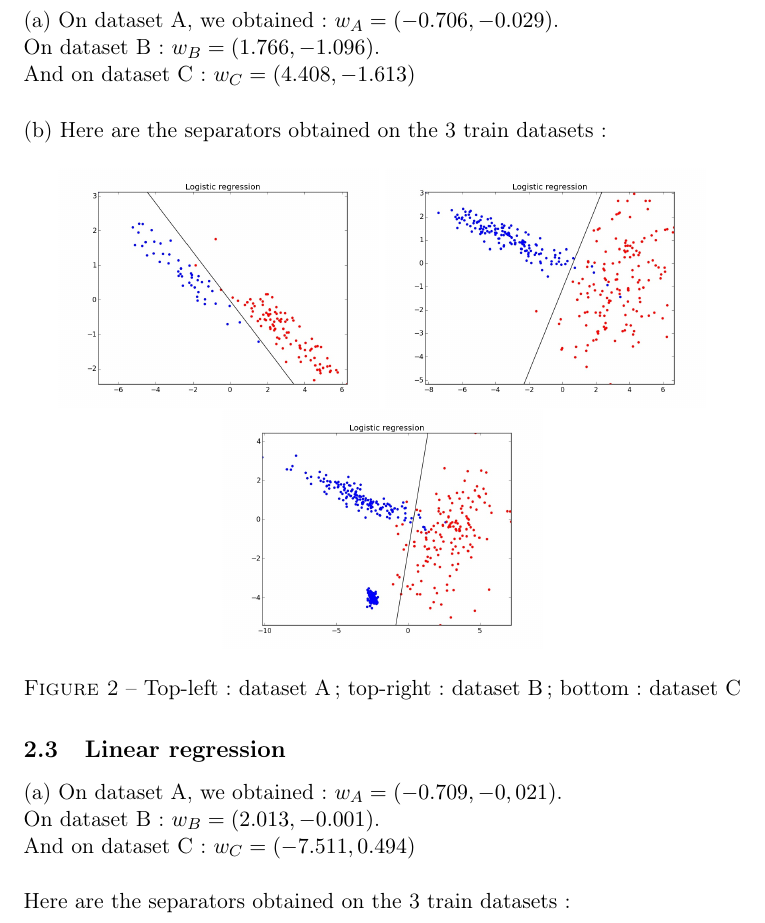
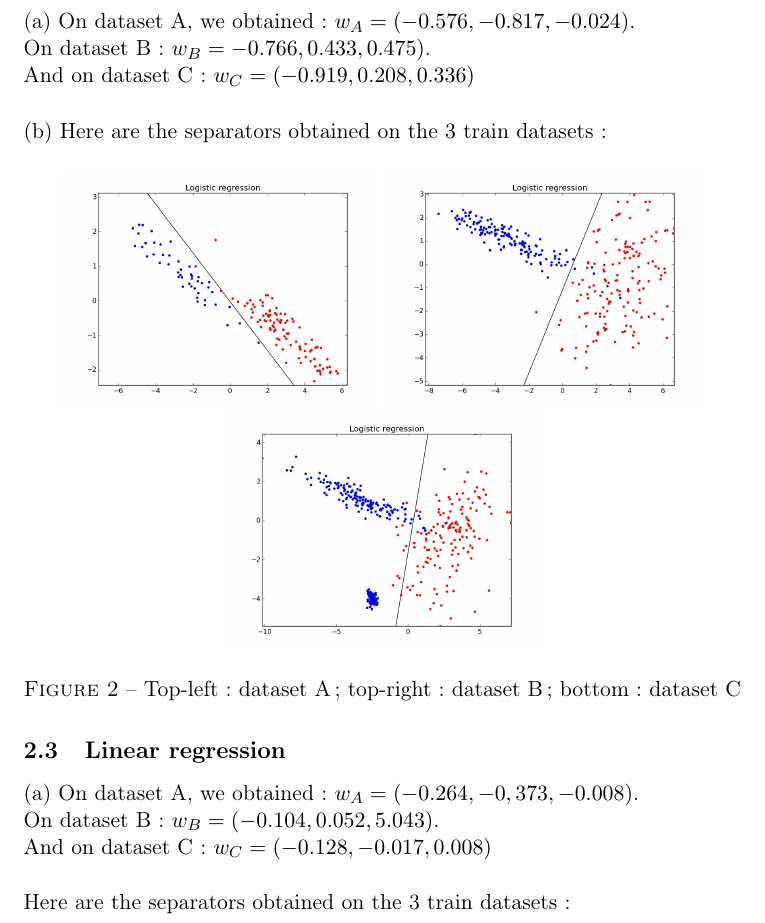
Before and after one commit to Nick-Ol/Probabilistic-Graphical-Models, a LaTeX document (TP1/Report.tex): part of page 5 of 7, cut so that both start at the same text. Compiled offline with pdfLaTeX.

Commit message:
Print w and add values in report

```diff
--- a/TP1/Report.tex
+++ b/TP1/Report.tex
@@ -98,10 +98,10 @@ $b = (\mu_1^{T} \Sigma^{-1} \mu_1 + \mu_0^{T} \Sigma^{-1} \mu_0)/2$ we find the
 \end{figure}
 
 \subsection{Logistic regression}
-
-\hspace*{-6mm}(a) On dataset A, we obtained : $w_A = (-0.706, -0.029)$.
-\\On dataset B : $w_B = (1.766, -1.096)$.
-\\And on dataset C : $w_C = (4.408, -1.613)$
+%
+\hspace*{-6mm}(a) On dataset A, we obtained : $w_A = (-0.576, -0.817, -0.024)$.
+\\On dataset B : $w_B = -0.766, 0.433, 0.475)$.
+\\And on dataset C : $w_C = (-0.919, 0.208, 0.336)$
 %
 %
 \\[5mm](b) Here are the separators obtained on the 3 train datasets :
@@ -116,9 +116,9 @@ $b = (\mu_1^{T} \Sigma^{-1} \mu_1 + \mu_0^{T} \Sigma^{-1} \mu_0)/2$ we find the
 
 \subsection{Linear regression}
 %
-\hspace*{-6mm}(a) On dataset A, we obtained : $w_A = (-0.709, -0,021)$.
-\\On dataset B : $w_B = (2.013, -0.001)$.
-\\And on dataset C : $w_C = (-7.511, 0.494)$
+\hspace*{-6mm}(a) On dataset A, we obtained : $w_A = (-0.264, -0,373, -0.008)$.
+\\On dataset B : $w_B = (-0.104, 0.052, 5.043)$.
+\\And on dataset C : $w_C = (-0.128, -0.017, 0.008)$
 %
 %
 \\[5mm]Here are the separators obtained on the 3 train datasets :
```
Also changed, not shown: 3 other files.
